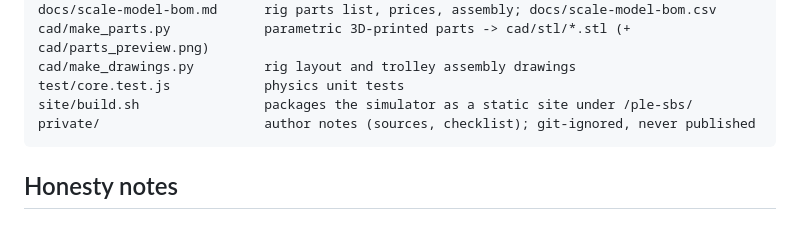
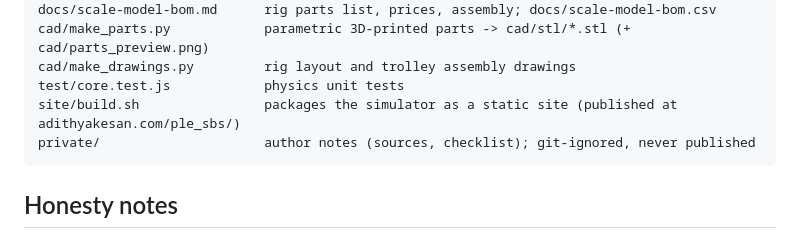
Before and after one commit to AdithyaKesanJayakanth/PLE-SBS-Capstone, a Markdown page: README.md, the part around the change. GitHub-like rendering.

Commit message:
Paper dated 20 June; simulator link adithyakesan.com/ple_sbs

````diff
--- a/README.md
+++ b/README.md
@@ -71,7 +71,7 @@ docs/scale-model-bom.md      rig parts list, prices, assembly; docs/scale-model-
 cad/make_parts.py            parametric 3D-printed parts -> cad/stl/*.stl (+ cad/parts_preview.png)
 cad/make_drawings.py         rig layout and trolley assembly drawings
 test/core.test.js            physics unit tests
-site/build.sh                packages the simulator as a static site under /ple-sbs/
+site/build.sh                packages the simulator as a static site (published at adithyakesan.com/ple_sbs/)
 private/                     author notes (sources, checklist); git-ignored, never published
 ```
 
````
Also changed, not shown: paper/paper.md (+1 -1 lines).
